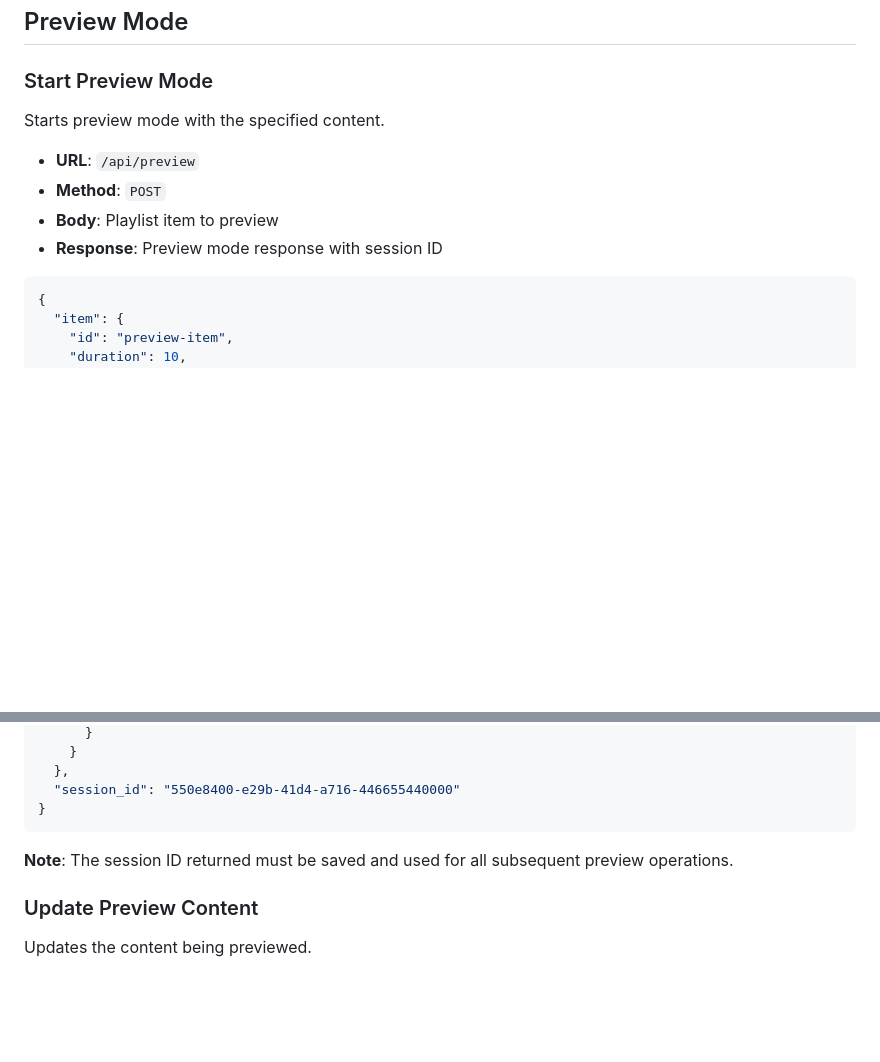
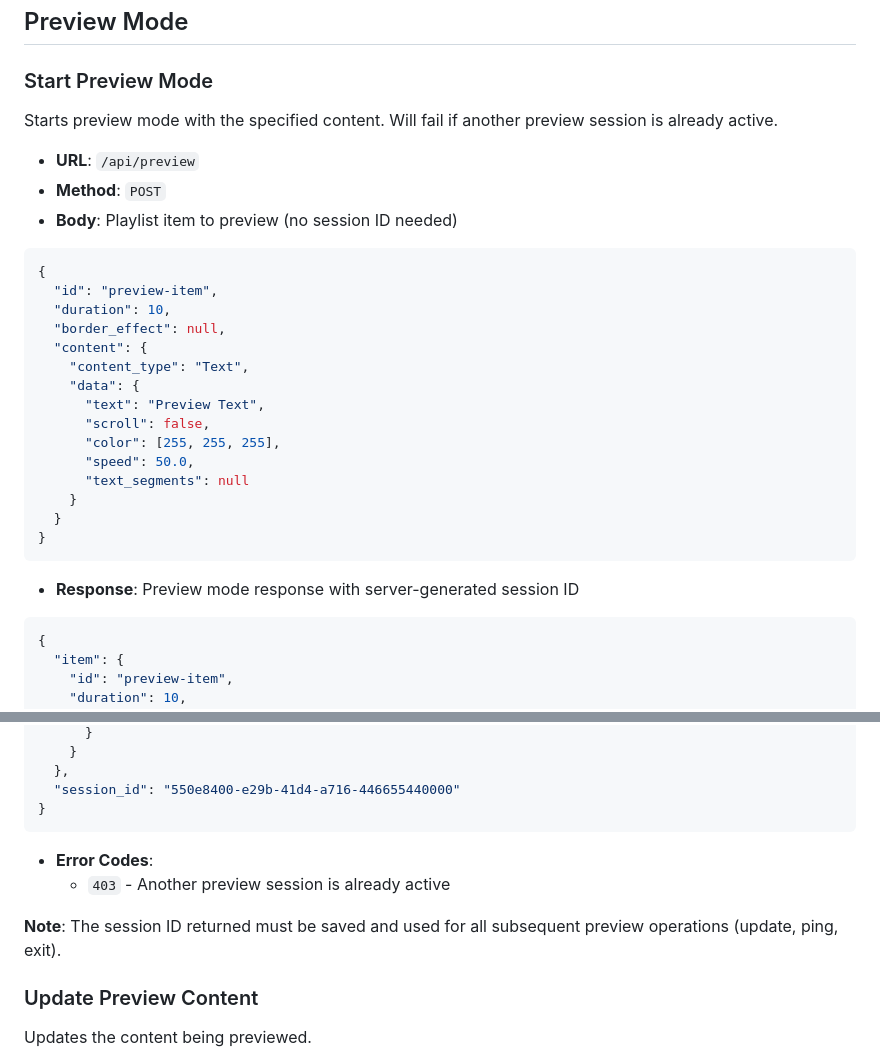
Before and after one commit to paviro/RPi-LED-Sign-Controller, a Markdown page: docs/API.md, 2 parts joined by grey strips. GitHub-like rendering; blank space fills up the shorter version.

````diff
--- a/docs/API.md
+++ b/docs/API.md
@@ -173,12 +173,29 @@ Updates the display brightness.
 
 ### Start Preview Mode
 
-Starts preview mode with the specified content.
+Starts preview mode with the specified content. Will fail if another preview session is already active.
 
 - **URL**: `/api/preview`
 - **Method**: `POST`
-- **Body**: Playlist item to preview
-- **Response**: Preview mode response with session ID
+- **Body**: Playlist item to preview (no session ID needed)
+```json
+{
+  "id": "preview-item",
+  "duration": 10,
+  "border_effect": null,
+  "content": {
+    "content_type": "Text",
+    "data": {
+      "text": "Preview Text",
+      "scroll": false,
+      "color": [255, 255, 255],
+      "speed": 50.0,
+      "text_segments": null
+    }
+  }
+}
+```
+- **Response**: Preview mode response with server-generated session ID
 ```json
 {
   "item": {
@@ -199,8 +216,10 @@ Starts preview mode with the specified content.
   "session_id": "550e8400-e29b-41d4-a716-446655440000"
 }
 ```
+- **Error Codes**:
+  - `403` - Another preview session is already active
 
-**Note**: The session ID returned must be saved and used for all subsequent preview operations.
+**Note**: The session ID returned must be saved and used for all subsequent preview operations (update, ping, exit).
 
 ### Update Preview Content
 
````
